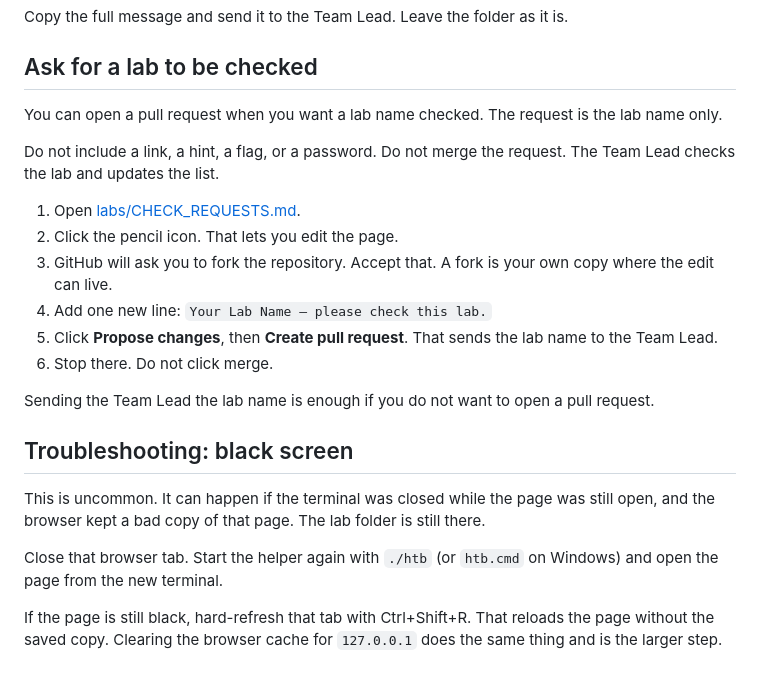
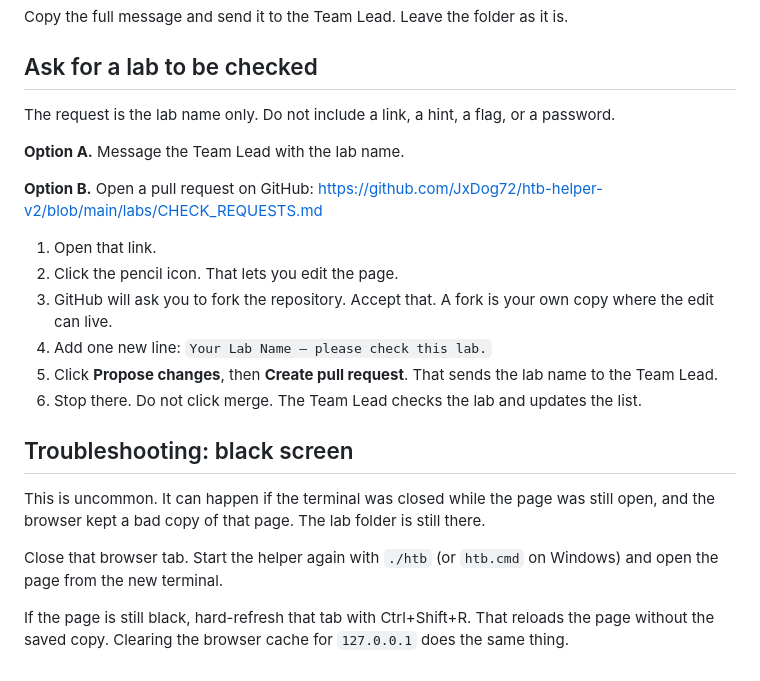
Before and after one commit to JxDog72/htb-helper-v2, a Markdown page: STUDENT_UPDATE.md, the part around the change. Drawn GitHub-style.

Commit message:
Give students a Team Lead message or a GitHub pull request for a lab check.

```diff
--- a/STUDENT_UPDATE.md
+++ b/STUDENT_UPDATE.md
@@ -95,18 +95,18 @@ Copy the full message and send it to the Team Lead. Leave the folder as it is.
 
 ## Ask for a lab to be checked
 
-You can open a pull request when you want a lab name checked. The request is the lab name only.
+The request is the lab name only. Do not include a link, a hint, a flag, or a password.
 
-Do not include a link, a hint, a flag, or a password. Do not merge the request. The Team Lead checks the lab and updates the list.
+**Option A.** Message the Team Lead with the lab name.
 
-1. Open [labs/CHECK_REQUESTS.md](https://github.com/JxDog72/htb-helper-v2/blob/main/labs/CHECK_REQUESTS.md).
+**Option B.** Open a pull request on GitHub: https://github.com/JxDog72/htb-helper-v2/blob/main/labs/CHECK_REQUESTS.md
+
+1. Open that link.
 2. Click the pencil icon. That lets you edit the page.
 3. GitHub will ask you to fork the repository. Accept that. A fork is your own copy where the edit can live.
 4. Add one new line: `Your Lab Name — please check this lab.`
 5. Click **Propose changes**, then **Create pull request**. That sends the lab name to the Team Lead.
-6. Stop there. Do not click merge.
-
-Sending the Team Lead the lab name is enough if you do not want to open a pull request.
+6. Stop there. Do not click merge. The Team Lead checks the lab and updates the list.
 
 ## Troubleshooting: black screen
 
@@ -114,4 +114,4 @@ This is uncommon. It can happen if the terminal was closed while the page was st
 
 Close that browser tab. Start the helper again with `./htb` (or `htb.cmd` on Windows) and open the page from the new terminal.
 
-If the page is still black, hard-refresh that tab with Ctrl+Shift+R. That reloads the page without the saved copy. Clearing the browser cache for `127.0.0.1` does the same thing and is the larger step.
+If the page is still black, hard-refresh that tab with Ctrl+Shift+R. That reloads the page without the saved copy. Clearing the browser cache for `127.0.0.1` does the same thing.
```
